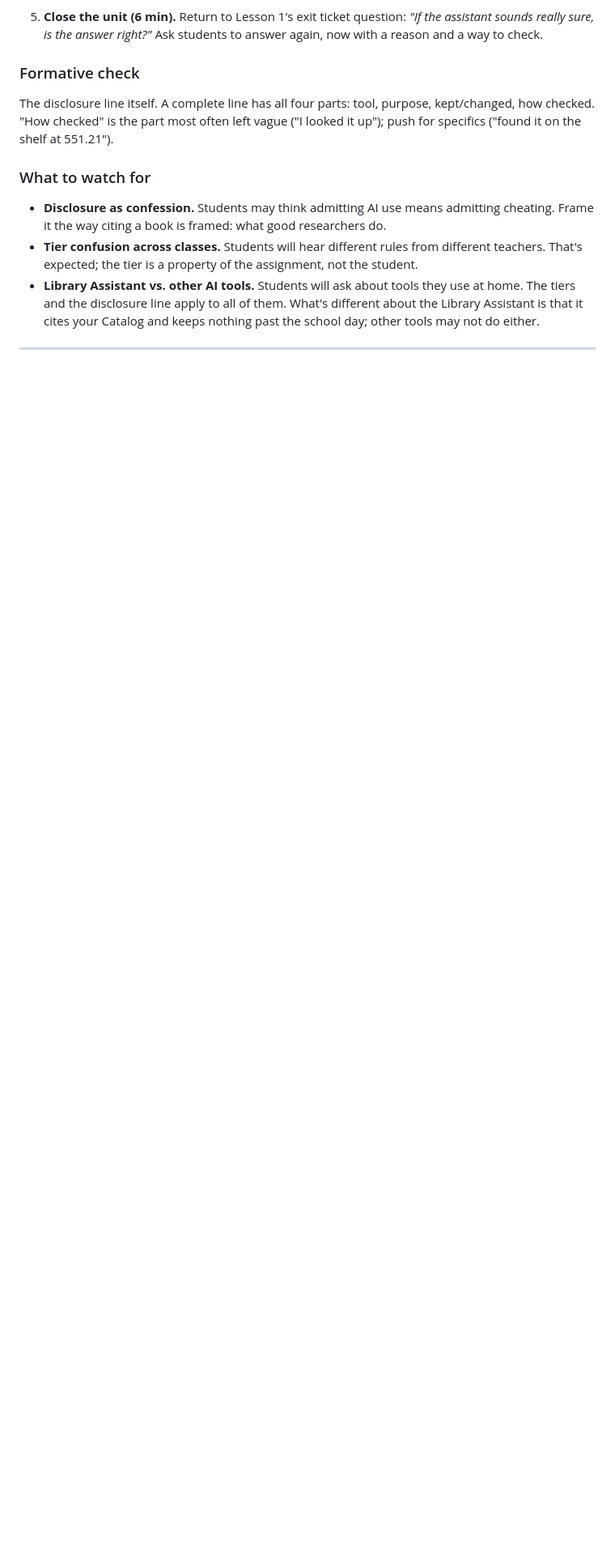
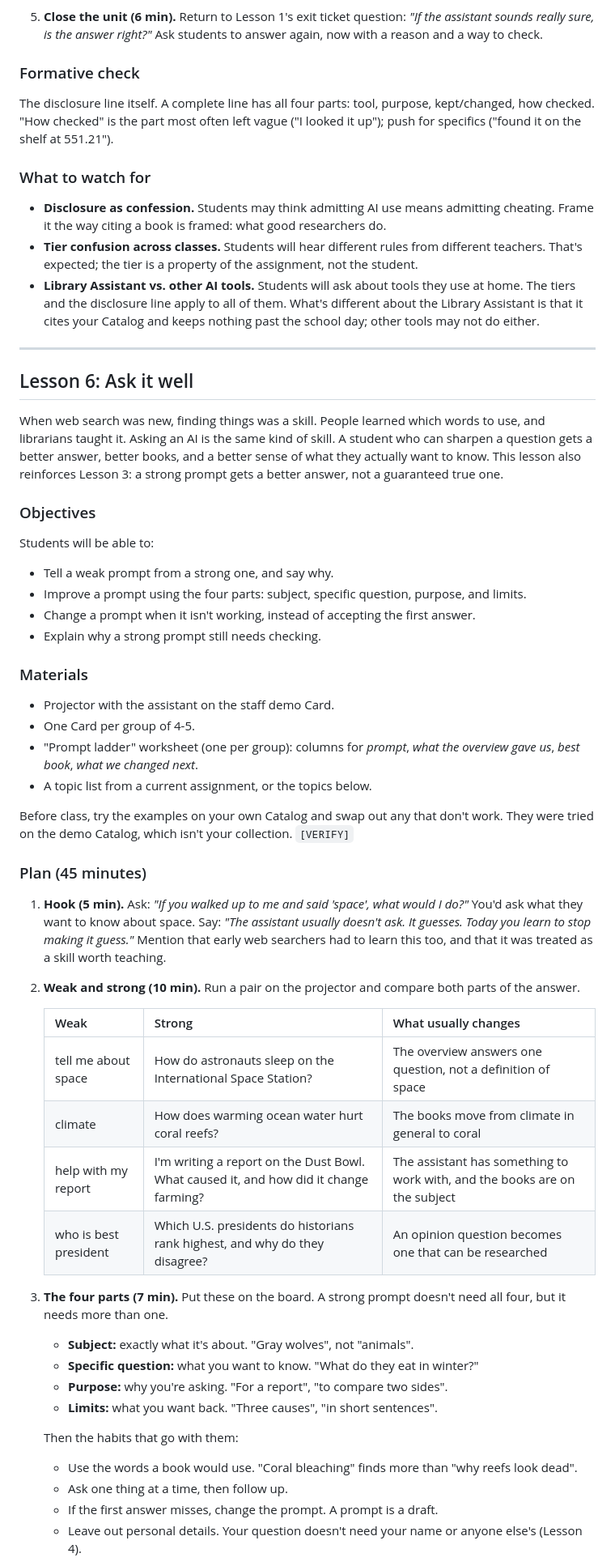
Before and after one commit to imkarrer/library-ai-lab, a Markdown page: docs/curriculum/ai-literacy-unit.md, the part around one of its changes. Shown at 81% size. Drawn GitHub-style; blank space fills up the shorter version.

```diff
--- a/docs/curriculum/ai-literacy-unit.md
+++ b/docs/curriculum/ai-literacy-unit.md
@@ -681,3 +683,63 @@ specifics ("found it on the shelf at 551.21").
 
 ---
 
+## Lesson 6: Ask it well
+
+When web search was new, finding things was a skill. People learned which words to use, and
+librarians taught it. Asking an AI is the same kind of skill. A student who can sharpen a
+question gets a better answer, better books, and a better sense of what they actually want to
+know. This lesson also reinforces Lesson 3: a strong prompt gets a better answer, not a
+guaranteed true one.
+
+### Objectives
+
+Students will be able to:
+
+- Tell a weak prompt from a strong one, and say why.
+- Improve a prompt using the four parts: subject, specific question, purpose, and limits.
+- Change a prompt when it isn't working, instead of accepting the first answer.
+- Explain why a strong prompt still needs checking.
+
+### Materials
+
+- Projector with the assistant on the staff demo Card.
+- One Card per group of 4-5.
+- "Prompt ladder" worksheet (one per group): columns for *prompt*, *what the overview gave us*,
+  *best book*, *what we changed next*.
+- A topic list from a current assignment, or the topics below.
+
+Before class, try the examples on your own Catalog and swap out any that don't work. They were
+tried on the demo Catalog, which isn't your collection. `[VERIFY]`
+
+### Plan (45 minutes)
+
+1. **Hook (5 min).** Ask: *"If you walked up to me and said 'space', what would I do?"* You'd ask
+   what they want to know about space. Say: *"The assistant usually doesn't ask. It guesses.
+   Today you learn to stop making it guess."* Mention that early web searchers had to learn this
+   too, and that it was treated as a skill worth teaching.
+
+2. **Weak and strong (10 min).** Run a pair on the projector and compare both parts of the
+   answer.
+
+   | Weak | Strong | What usually changes |
+   |---|---|---|
+   | tell me about space | How do astronauts sleep on the International Space Station? | The overview answers one question, not a definition of space |
+   | climate | How does warming ocean water hurt coral reefs? | The books move from climate in general to coral |
+   | help with my report | I'm writing a report on the Dust Bowl. What caused it, and how did it change farming? | The assistant has something to work with, and the books are on the subject |
+   | who is best president | Which U.S. presidents do historians rank highest, and why do they disagree? | An opinion question becomes one that can be researched |
+
+3. **The four parts (7 min).** Put these on the board. A strong prompt doesn't need all four, but
+   it needs more than one.
+
+   - **Subject:** exactly what it's about. "Gray wolves", not "animals".
+   - **Specific question:** what you want to know. "What do they eat in winter?"
+   - **Purpose:** why you're asking. "For a report", "to compare two sides".
+   - **Limits:** what you want back. "Three causes", "in short sentences".
+
+   Then the habits that go with them:
+
+   - Use the words a book would use. "Coral bleaching" finds more than "why reefs look dead".
+   - Ask one thing at a time, then follow up.
+   - If the first answer misses, change the prompt. A prompt is a draft.
+   - Leave out personal details. Your question doesn't need your name or anyone else's (Lesson 4).
+
```
Also changed, not shown: other parts of docs/curriculum/ai-literacy-unit.md (+42 -2 lines).
